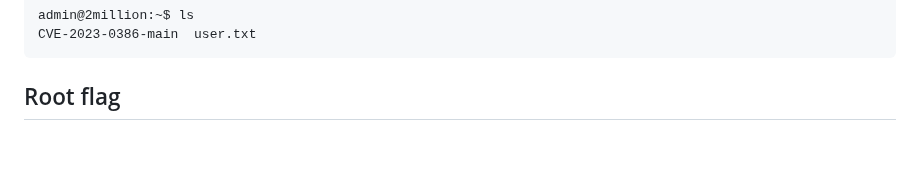
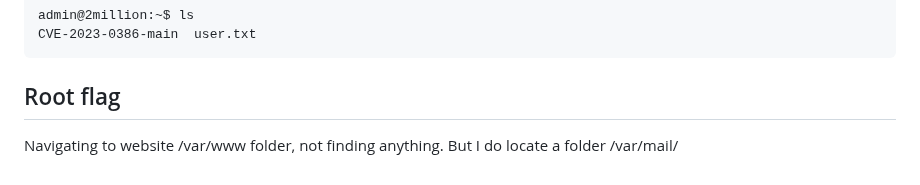
Before and after one commit to L3B0W5K1/ctf-walkthroughs, a Markdown page: posts/2million.md, the part around the change. Drawn GitHub-style; blank space fills up the shorter version.

````diff
--- a/posts/2million.md
+++ b/posts/2million.md
@@ -275,3 +275,5 @@ CVE-2023-0386-main  user.txt
 ```
 
 ## Root flag
+
+Navigating to website /var/www folder, not finding anything. But I do locate a folder /var/mail/
````
